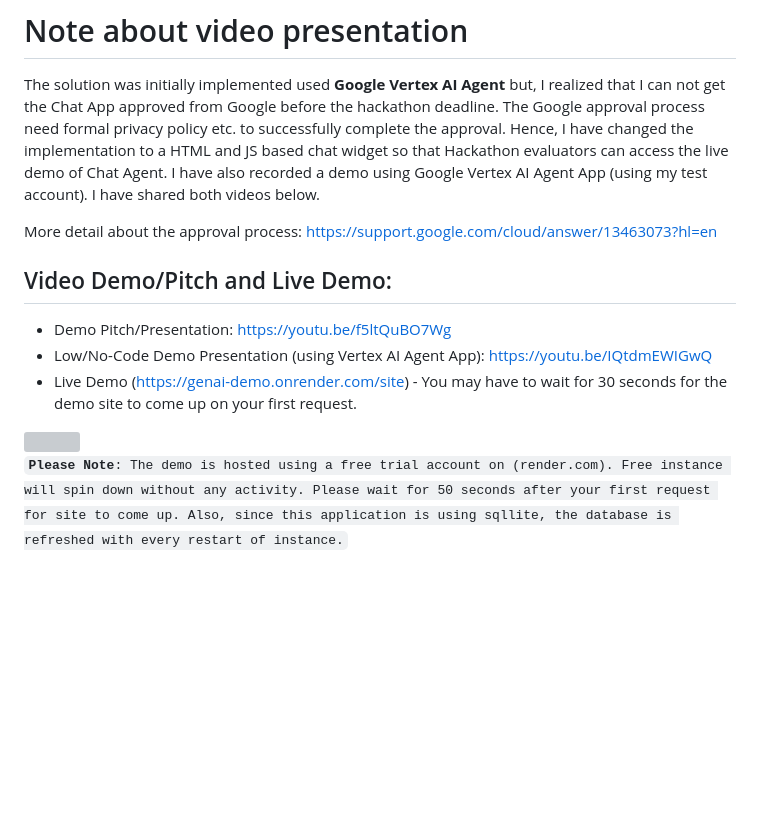
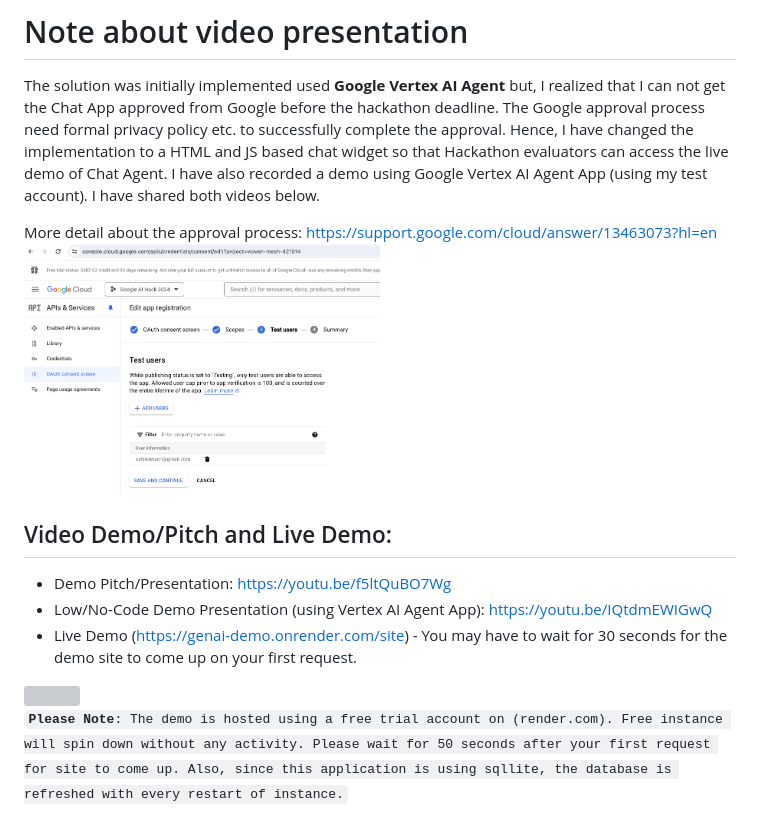
Before and after one commit to suryakandshinde/google-ai-hack, a Markdown page: README.md, the part around the change printed below. Rendered like a GitHub page; pictures changed too: docs/google_oauth_approval.png (added); blank space fills up the shorter version; grey boxes are pictures that could not be loaded.

Commit message:
Added google OAuth approval process referece

```diff
--- a/README.md
+++ b/README.md
@@ -3,6 +3,7 @@
 The solution was initially implemented used **Google Vertex AI Agent** but, I realized that I can not get the Chat App approved from Google before the hackathon deadline. The Google approval process need formal privacy policy etc. to successfully complete the approval. Hence, I have changed the implementation to a HTML and JS based chat widget so that Hackathon evaluators can access the live demo of Chat Agent. I have also recorded a demo using Google Vertex AI Agent App (using my test account). I have shared both videos below.
 
 More detail about the approval process: https://support.google.com/cloud/answer/13463073?hl=en
+<img src="https://github.com/suryakandshinde/google-ai-hack/raw/main/docs/google_oauth_approval.png" width="50%" />
 
 ## Video Demo/Pitch and Live Demo:
 - Demo Pitch/Presentation: https://youtu.be/f5ltQuBO7Wg
```
Also changed, not shown: other parts of README.md (+1 -1 lines).
